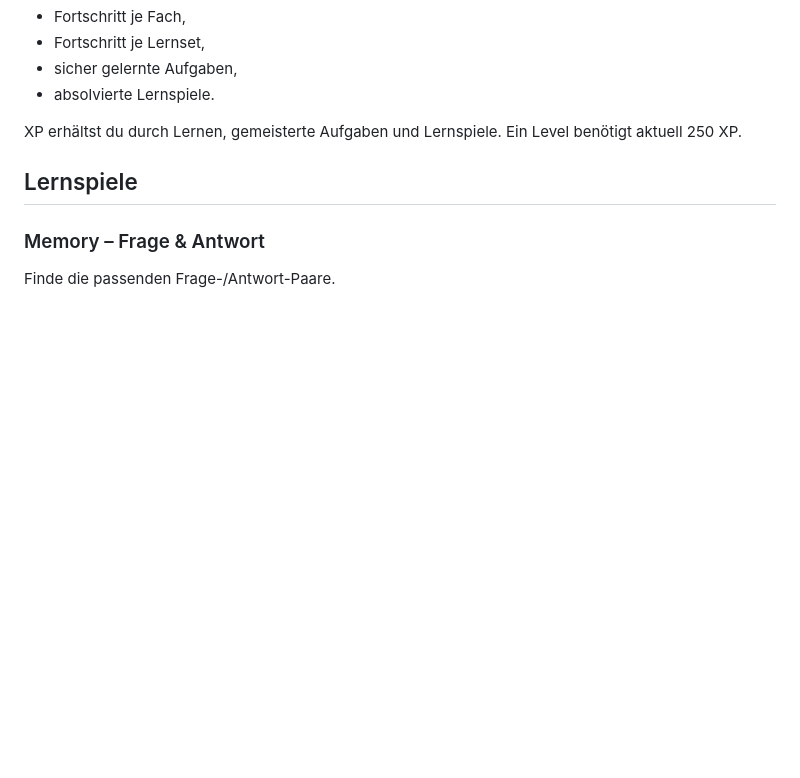
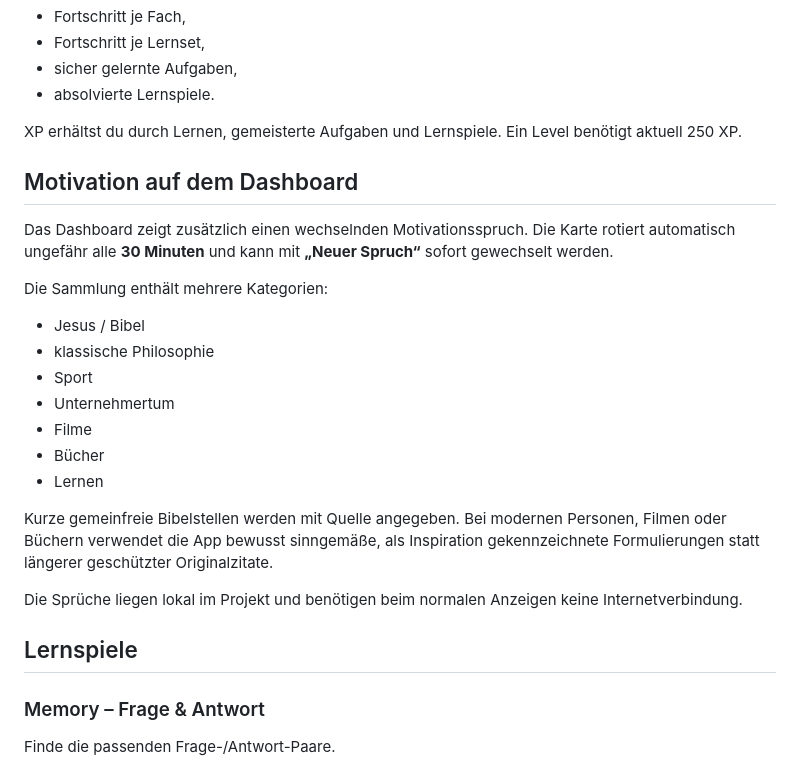
Before and after one commit to silienthpp-glitch/Learning-by-Doing, a Markdown page: README.md, the part around the change. Rendered like a GitHub page; blank space fills up the shorter version.

Commit message:
docs: describe rotating motivation quotes

```diff
--- a/README.md
+++ b/README.md
@@ -86,6 +86,24 @@ Das Dashboard zeigt:
 
 XP erhältst du durch Lernen, gemeisterte Aufgaben und Lernspiele. Ein Level benötigt aktuell 250 XP.
 
+## Motivation auf dem Dashboard
+
+Das Dashboard zeigt zusätzlich einen wechselnden Motivationsspruch. Die Karte rotiert automatisch ungefähr alle **30 Minuten** und kann mit **„Neuer Spruch“** sofort gewechselt werden.
+
+Die Sammlung enthält mehrere Kategorien:
+
+- Jesus / Bibel
+- klassische Philosophie
+- Sport
+- Unternehmertum
+- Filme
+- Bücher
+- Lernen
+
+Kurze gemeinfreie Bibelstellen werden mit Quelle angegeben. Bei modernen Personen, Filmen oder Büchern verwendet die App bewusst sinngemäße, als Inspiration gekennzeichnete Formulierungen statt längerer geschützter Originalzitate.
+
+Die Sprüche liegen lokal im Projekt und benötigen beim normalen Anzeigen keine Internetverbindung.
+
 ## Lernspiele
 
 ### Memory – Frage & Antwort
```
